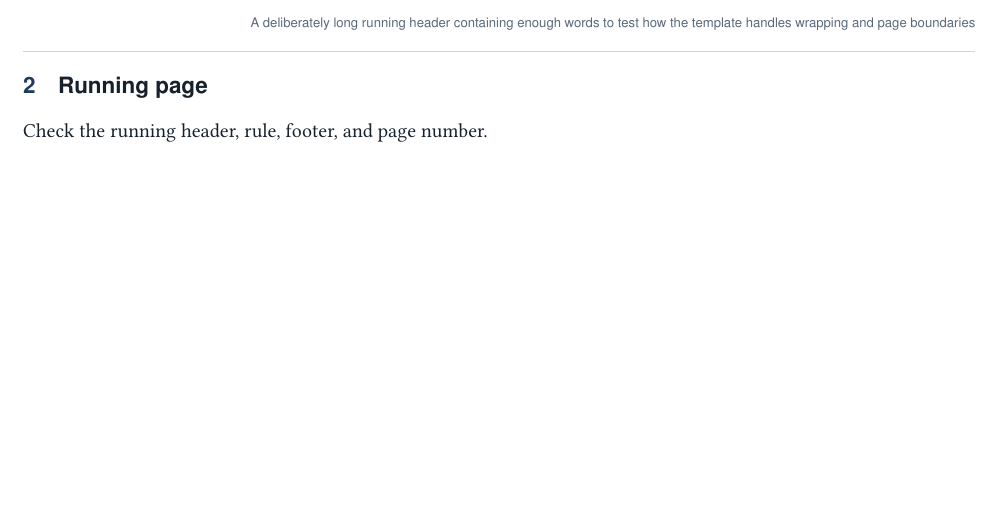
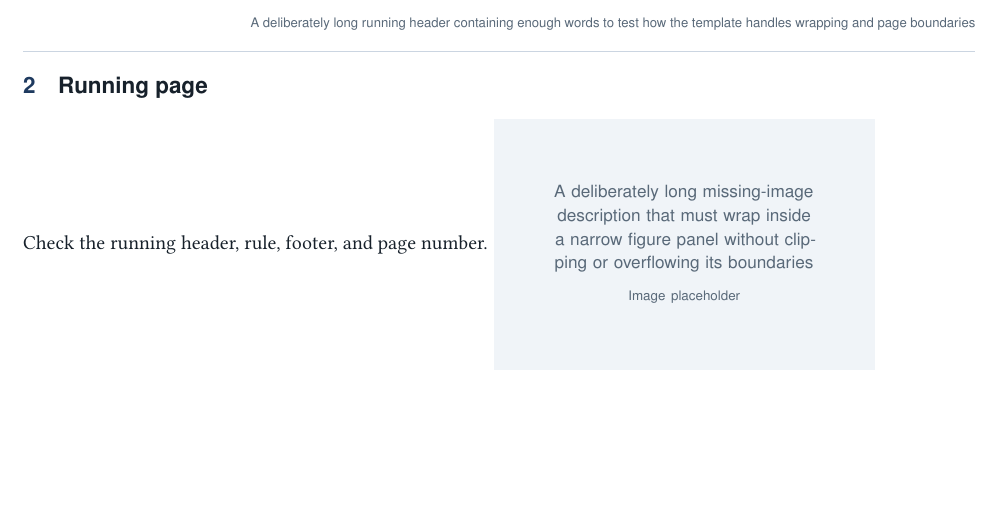
Before and after one commit to Pittawat2542/tempus-report-latex-template, a LaTeX problem sheet (examples/long-metadata.tex, which reads tempusreport.cls): part of page 2 of 2, cut so that both start at the same text. Compiled offline with pdfLaTeX.

Commit message:
fix: wrap missing-image descriptions inside narrow panels

```diff
--- a/examples/long-metadata.tex
+++ b/examples/long-metadata.tex
@@ -14,4 +14,7 @@ Check title spacing, metadata, banner, and abstract artwork.
 
 \clearpage\section{Running page}
 Check the running header, rule, footer, and page number.
+\begin{minipage}{.4\linewidth}
+\reportimage{A deliberately long missing-image description that must wrap inside a narrow figure panel without clipping or overflowing its boundaries}{intentionally-missing.pdf}
+\end{minipage}
 \end{document}
--- a/tempusreport.cls
+++ b/tempusreport.cls
@@ -3,7 +3,7 @@
 % Copyright (c) 2026 Lovart report template contributors.
 % Distributed under the MIT license; see LICENSE.
 \NeedsTeXFormat{LaTeX2e}
-\ProvidesClass{tempusreport}[2026/10/01 v1.3 Tempus Reports]
+\ProvidesClass{tempusreport}[2026/10/02 v1.4.0 Tempus Reports]
 \newif\iftempus@algorithms
 \newif\iftempus@listings
 \newif\iftempus@banner
@@ -379,7 +379,7 @@
   }{%
     \begin{tikzpicture}
       \path[fill=TempusLight] (0,0) rectangle (\linewidth,.66\linewidth);
-      \node[align=center,text=TempusMuted,font=\sffamily\small]
+      \node[align=center,text width=.85\linewidth,text=TempusMuted,font=\sffamily\small]
         at (.5\linewidth,.33\linewidth) {#1\\[4pt]{\scriptsize Image placeholder}};
     \end{tikzpicture}%
   }%
```
